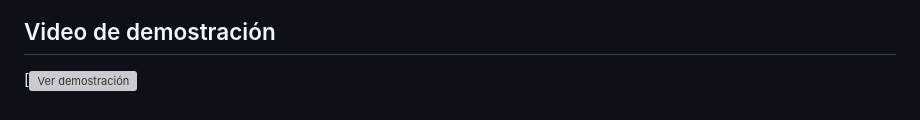
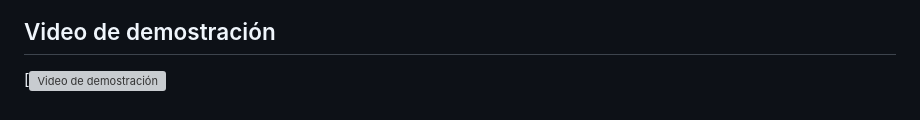
Before and after one commit to Andrew-Joel-Paillacho/Prueba_Vacunacion_Canina_Felina, a Markdown page: README.md, the part around the change. Rendered like a GitHub page; grey boxes are pictures that could not be loaded.

```diff
--- a/README.md
+++ b/README.md
@@ -190,4 +190,4 @@ En mi caso tube problemas haciendo correr la ultima linea presentada anteriormen
 ![App Screenshot](https://github.com/Andrew-Joel-Paillacho/Prueba_Vacunacion_Canina_Felina/blob/main/recursos/splashscreem.png)
 
 ## Video de demostración
-[![Ver demostración](https://youtu.be/C_QPBrbTD1A?si=R1S35_C-SXCBRTq7)
+[![Video de demostración](https://youtu.be/C_QPBrbTD1A?si=R1S35_C-SXCBRTq7)
```
